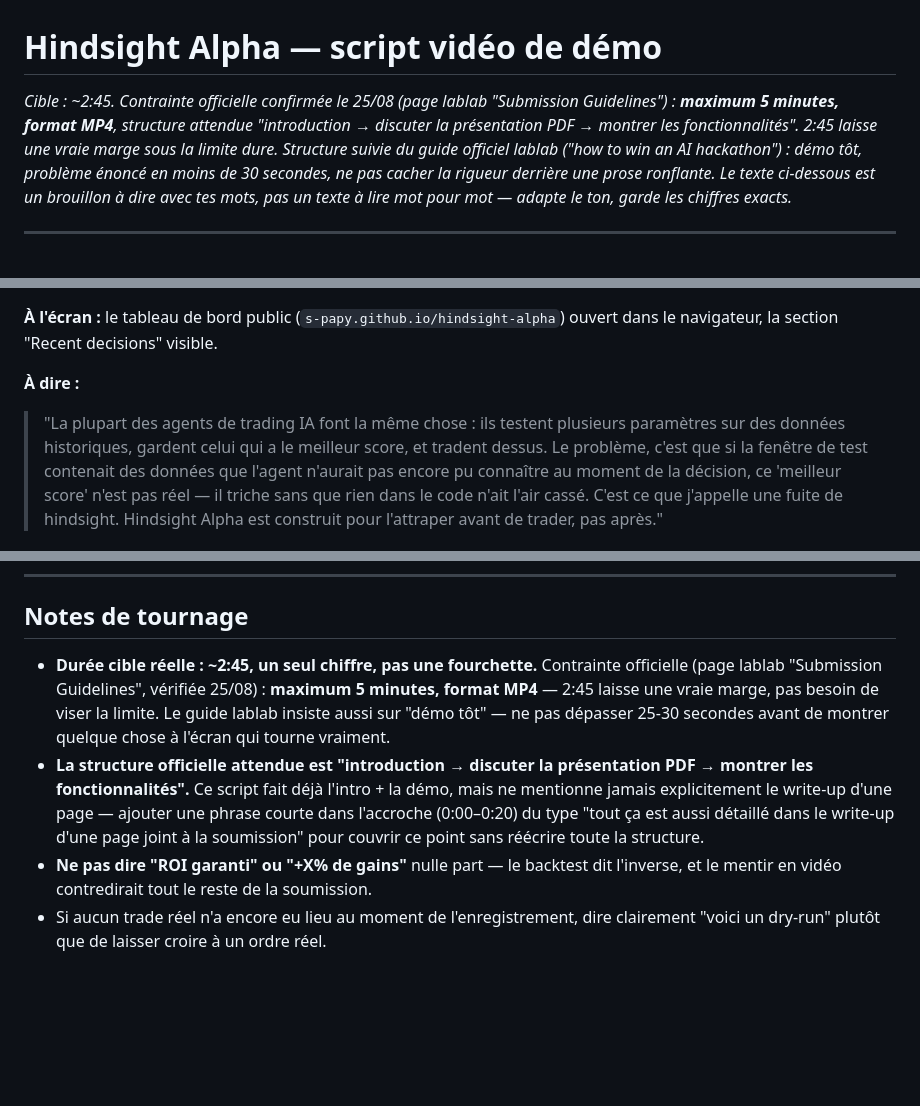
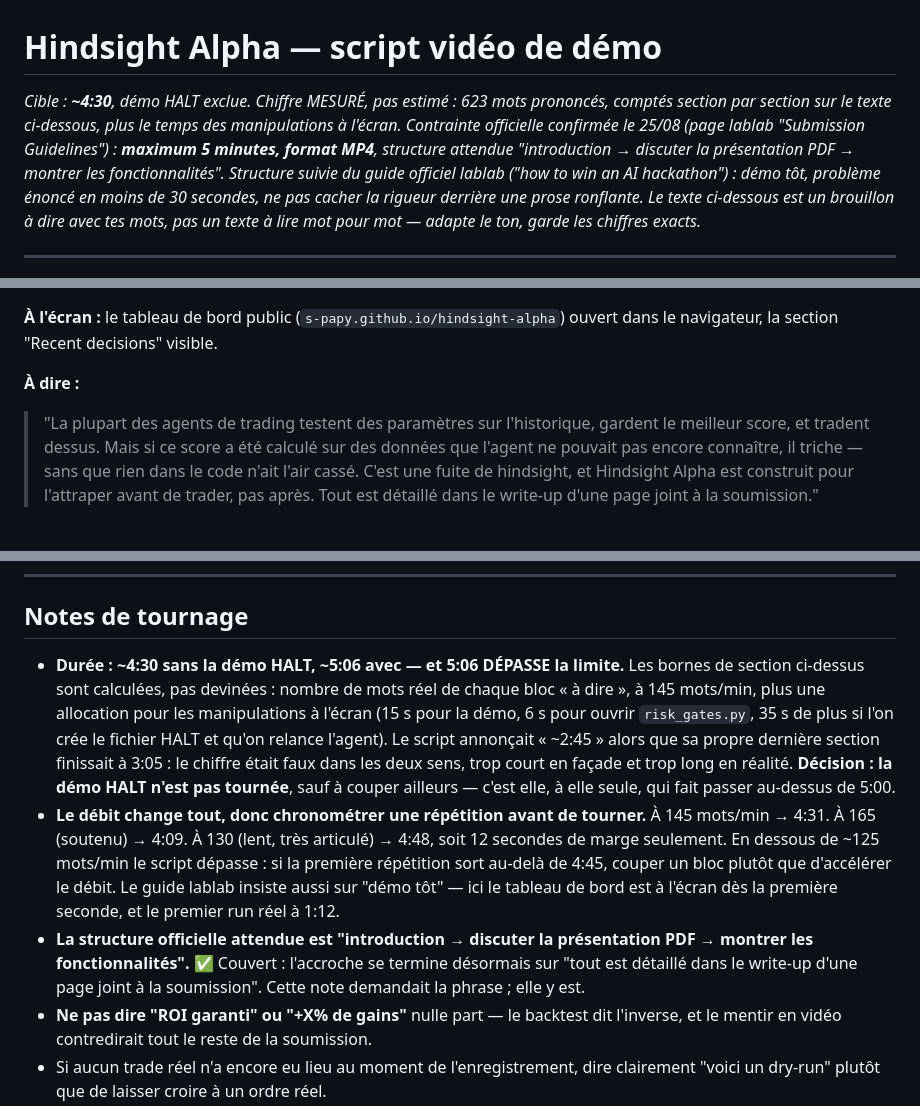
Before and after one commit to s-papy/hindsight-alpha, a Markdown page: submission/Video_Script.md, 3 parts joined by grey strips. GitHub-like rendering; blank space fills up the shorter version.

```diff
--- a/submission/Video_Script.md
+++ b/submission/Video_Script.md
@@ -1,6 +1,6 @@
 # Hindsight Alpha — script vidéo de démo
 
-*Cible : ~2:45. Contrainte officielle confirmée le 25/08 (page lablab "Submission Guidelines") : **maximum 5 minutes, format MP4**, structure attendue "introduction → discuter la présentation PDF → montrer les fonctionnalités". 2:45 laisse une vraie marge sous la limite dure. Structure suivie du guide officiel lablab ("how to win an AI hackathon") : démo tôt, problème énoncé en moins de 30 secondes, ne pas cacher la rigueur derrière une prose ronflante. Le texte ci-dessous est un brouillon à dire avec tes mots, pas un texte à lire mot pour mot — adapte le ton, garde les chiffres exacts.*
+*Cible : **~4:30**, démo HALT exclue. Chiffre MESURÉ, pas estimé : 623 mots prononcés, comptés section par section sur le texte ci-dessous, plus le temps des manipulations à l'écran. Contrainte officielle confirmée le 25/08 (page lablab "Submission Guidelines") : **maximum 5 minutes, format MP4**, structure attendue "introduction → discuter la présentation PDF → montrer les fonctionnalités". Structure suivie du guide officiel lablab ("how to win an AI hackathon") : démo tôt, problème énoncé en moins de 30 secondes, ne pas cacher la rigueur derrière une prose ronflante. Le texte ci-dessous est un brouillon à dire avec tes mots, pas un texte à lire mot pour mot — adapte le ton, garde les chiffres exacts.*
 
 ---
 
@@ -10,5 +10,5 @@
 
 **À dire :**
 
-> "La plupart des agents de trading IA font la même chose : ils testent plusieurs paramètres sur des données historiques, gardent celui qui a le meilleur score, et tradent dessus. Le problème, c'est que si la fenêtre de test contenait des données que l'agent n'aurait pas encore pu connaître au moment de la décision, ce 'meilleur score' n'est pas réel — il triche sans que rien dans le code n'ait l'air cassé. C'est ce que j'appelle une fuite de hindsight. Hindsight Alpha est construit pour l'attraper avant de trader, pas après."
+> "La plupart des agents de trading testent des paramètres sur l'historique, gardent le meilleur score, et tradent dessus. Mais si ce score a été calculé sur des données que l'agent ne pouvait pas encore connaître, il triche — sans que rien dans le code n'ait l'air cassé. C'est une fuite de hindsight, et Hindsight Alpha est construit pour l'attraper avant de trader, pas après. Tout est détaillé dans le write-up d'une page joint à la soumission."
 
@@ -56,7 +56,8 @@
 
 ## Notes de tournage
 
-- **Durée cible réelle : ~2:45, un seul chiffre, pas une fourchette.** Contrainte officielle (page lablab "Submission Guidelines", vérifiée 25/08) : **maximum 5 minutes, format MP4** — 2:45 laisse une vraie marge, pas besoin de viser la limite. Le guide lablab insiste aussi sur "démo tôt" — ne pas dépasser 25-30 secondes avant de montrer quelque chose à l'écran qui tourne vraiment.
-- **La structure officielle attendue est "introduction → discuter la présentation PDF → montrer les fonctionnalités".** Ce script fait déjà l'intro + la démo, mais ne mentionne jamais explicitement le write-up d'une page — ajouter une phrase courte dans l'accroche (0:00–0:20) du type "tout ça est aussi détaillé dans le write-up d'une page joint à la soumission" pour couvrir ce point sans réécrire toute la structure.
+- **Durée : ~4:30 sans la démo HALT, ~5:06 avec — et 5:06 DÉPASSE la limite.** Les bornes de section ci-dessus sont calculées, pas devinées : nombre de mots réel de chaque bloc « à dire », à 145 mots/min, plus une allocation pour les manipulations à l'écran (15 s pour la démo, 6 s pour ouvrir `risk_gates.py`, 35 s de plus si l'on crée le fichier HALT et qu'on relance l'agent). Le script annonçait « ~2:45 » alors que sa propre dernière section finissait à 3:05 : le chiffre était faux dans les deux sens, trop court en façade et trop long en réalité. **Décision : la démo HALT n'est pas tournée**, sauf à couper ailleurs — c'est elle, à elle seule, qui fait passer au-dessus de 5:00.
+- **Le débit change tout, donc chronométrer une répétition avant de tourner.** À 145 mots/min → 4:31. À 165 (soutenu) → 4:09. À 130 (lent, très articulé) → 4:48, soit 12 secondes de marge seulement. En dessous de ~125 mots/min le script dépasse : si la première répétition sort au-delà de 4:45, couper un bloc plutôt que d'accélérer le débit. Le guide lablab insiste aussi sur "démo tôt" — ici le tableau de bord est à l'écran dès la première seconde, et le premier run réel à 1:12.
+- **La structure officielle attendue est "introduction → discuter la présentation PDF → montrer les fonctionnalités".** ✅ Couvert : l'accroche se termine désormais sur "tout est détaillé dans le write-up d'une page joint à la soumission". Cette note demandait la phrase ; elle y est.
 - **Ne pas dire "ROI garanti" ou "+X% de gains"** nulle part — le backtest dit l'inverse, et le mentir en vidéo contredirait tout le reste de la soumission.
 - Si aucun trade réel n'a encore eu lieu au moment de l'enregistrement, dire clairement "voici un dry-run" plutôt que de laisser croire à un ordre réel.
```
Also changed, not shown: other parts of submission/Video_Script.md (+9 -9 lines).
